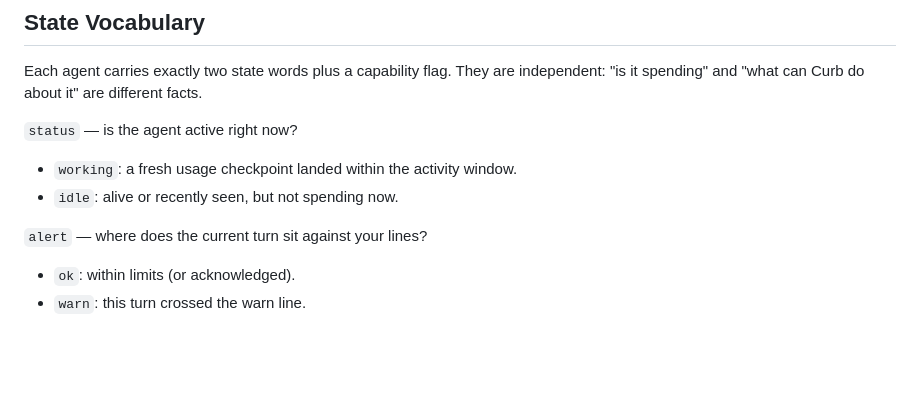
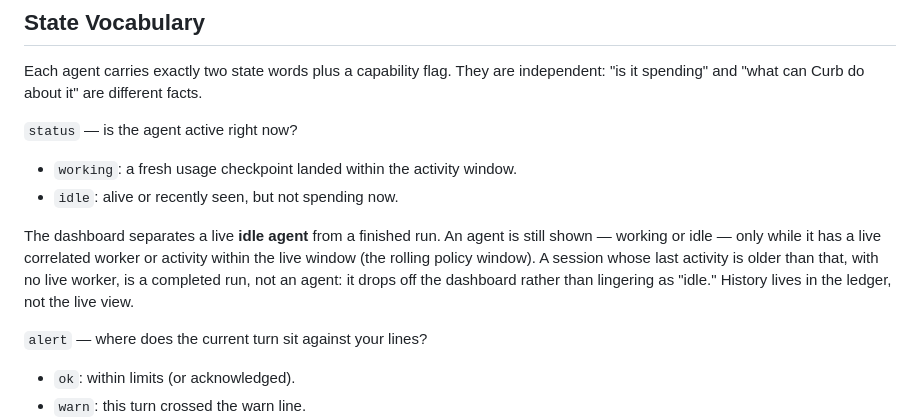
Before and after one commit to misty-step/curb, a Markdown page: docs/application-design.md, the part around the change. Drawn GitHub-style; blank space fills up the shorter version.

Commit message:
docs: distinguish an idle agent from a finished run
Co-Authored-By: Claude Opus 4.8 (1M context) <noreply@anthropic.com>

```diff
--- a/docs/application-design.md
+++ b/docs/application-design.md
@@ -230,6 +230,13 @@ facts.
 
 - `working`: a fresh usage checkpoint landed within the activity window.
 - `idle`: alive or recently seen, but not spending now.
+
+The dashboard separates a live **idle agent** from a finished run. An agent is
+still shown — working or idle — only while it has a live correlated worker or
+activity within the live window (the rolling policy window). A session whose
+last activity is older than that, with no live worker, is a completed run, not
+an agent: it drops off the dashboard rather than lingering as "idle." History
+lives in the ledger, not the live view.
 
 `alert` — where does the current turn sit against your lines?
 
```
